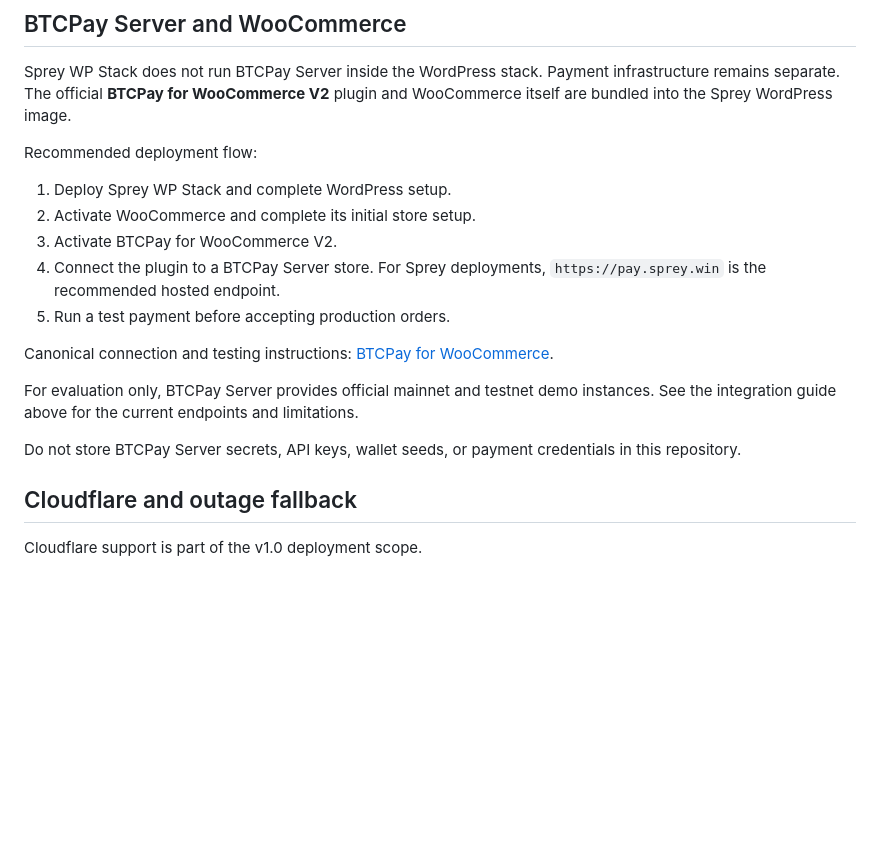
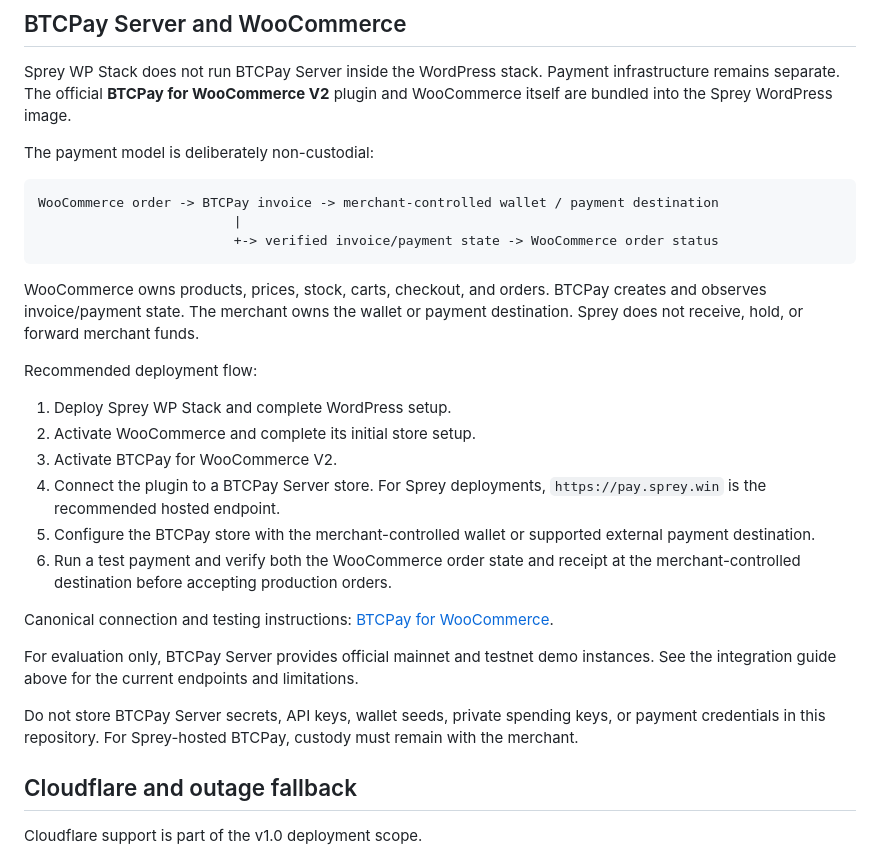
Before and after one commit to spreywin/sprey-wp-stack, a Markdown page: README.md, the part around the change. Rendered like a GitHub page; blank space fills up the shorter version.

Commit message:
Clarify non-custodial storefront payments

````diff
--- a/README.md
+++ b/README.md
@@ -82,19 +82,30 @@ This prevents application and proxy logs from growing without a bound and silent
 
 Sprey WP Stack does not run BTCPay Server inside the WordPress stack. Payment infrastructure remains separate. The official **BTCPay for WooCommerce V2** plugin and WooCommerce itself are bundled into the Sprey WordPress image.
 
+The payment model is deliberately non-custodial:
+
+```text
+WooCommerce order -> BTCPay invoice -> merchant-controlled wallet / payment destination
+                         |
+                         +-> verified invoice/payment state -> WooCommerce order status
+```
+
+WooCommerce owns products, prices, stock, carts, checkout, and orders. BTCPay creates and observes invoice/payment state. The merchant owns the wallet or payment destination. Sprey does not receive, hold, or forward merchant funds.
+
 Recommended deployment flow:
 
 1. Deploy Sprey WP Stack and complete WordPress setup.
 2. Activate WooCommerce and complete its initial store setup.
 3. Activate BTCPay for WooCommerce V2.
 4. Connect the plugin to a BTCPay Server store. For Sprey deployments, `https://pay.sprey.win` is the recommended hosted endpoint.
-5. Run a test payment before accepting production orders.
+5. Configure the BTCPay store with the merchant-controlled wallet or supported external payment destination.
+6. Run a test payment and verify both the WooCommerce order state and receipt at the merchant-controlled destination before accepting production orders.
 
 Canonical connection and testing instructions: [BTCPay for WooCommerce](https://docs.sprey.win/integrations/btcpay-woocommerce/).
 
 For evaluation only, BTCPay Server provides official mainnet and testnet demo instances. See the integration guide above for the current endpoints and limitations.
 
-Do not store BTCPay Server secrets, API keys, wallet seeds, or payment credentials in this repository.
+Do not store BTCPay Server secrets, API keys, wallet seeds, private spending keys, or payment credentials in this repository. For Sprey-hosted BTCPay, custody must remain with the merchant.
 
 ## Cloudflare and outage fallback
 
````
